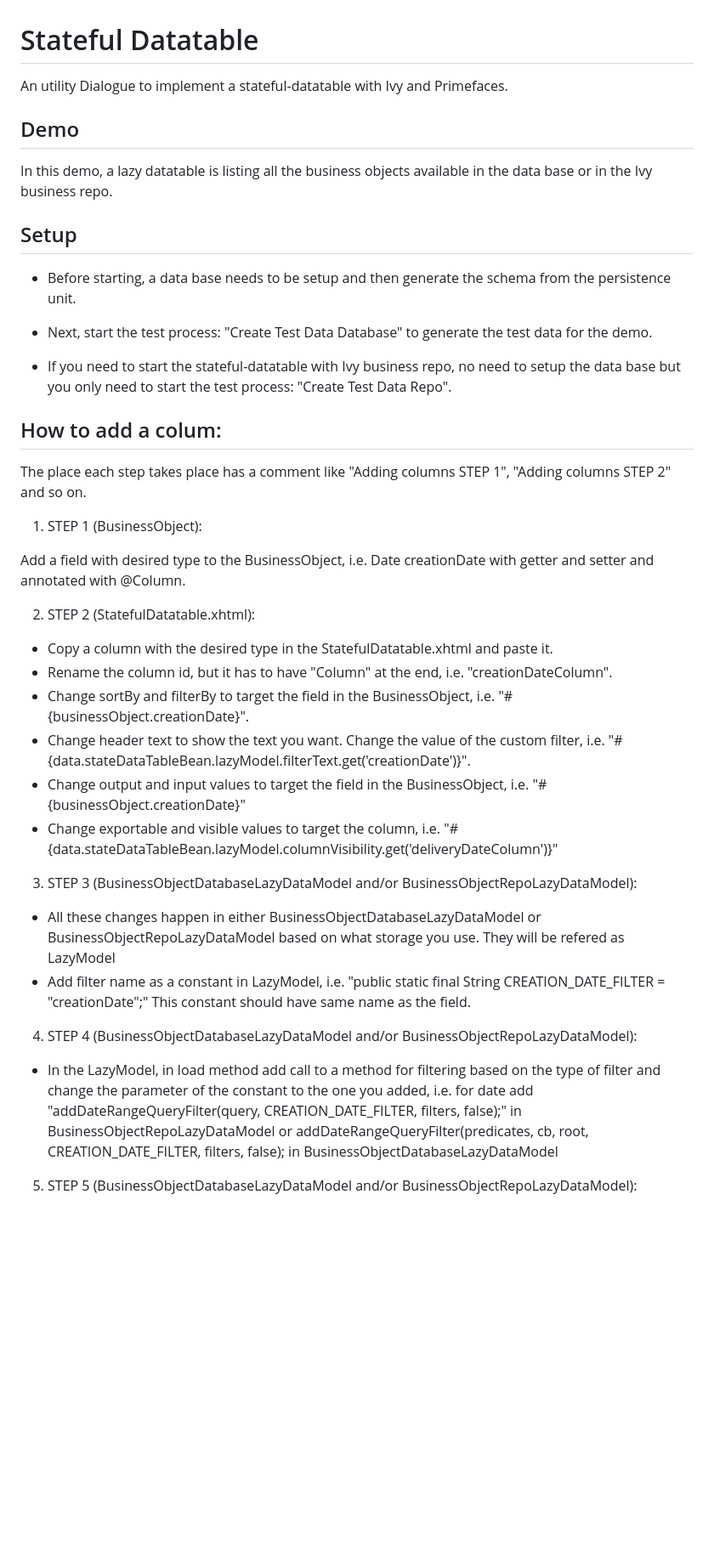
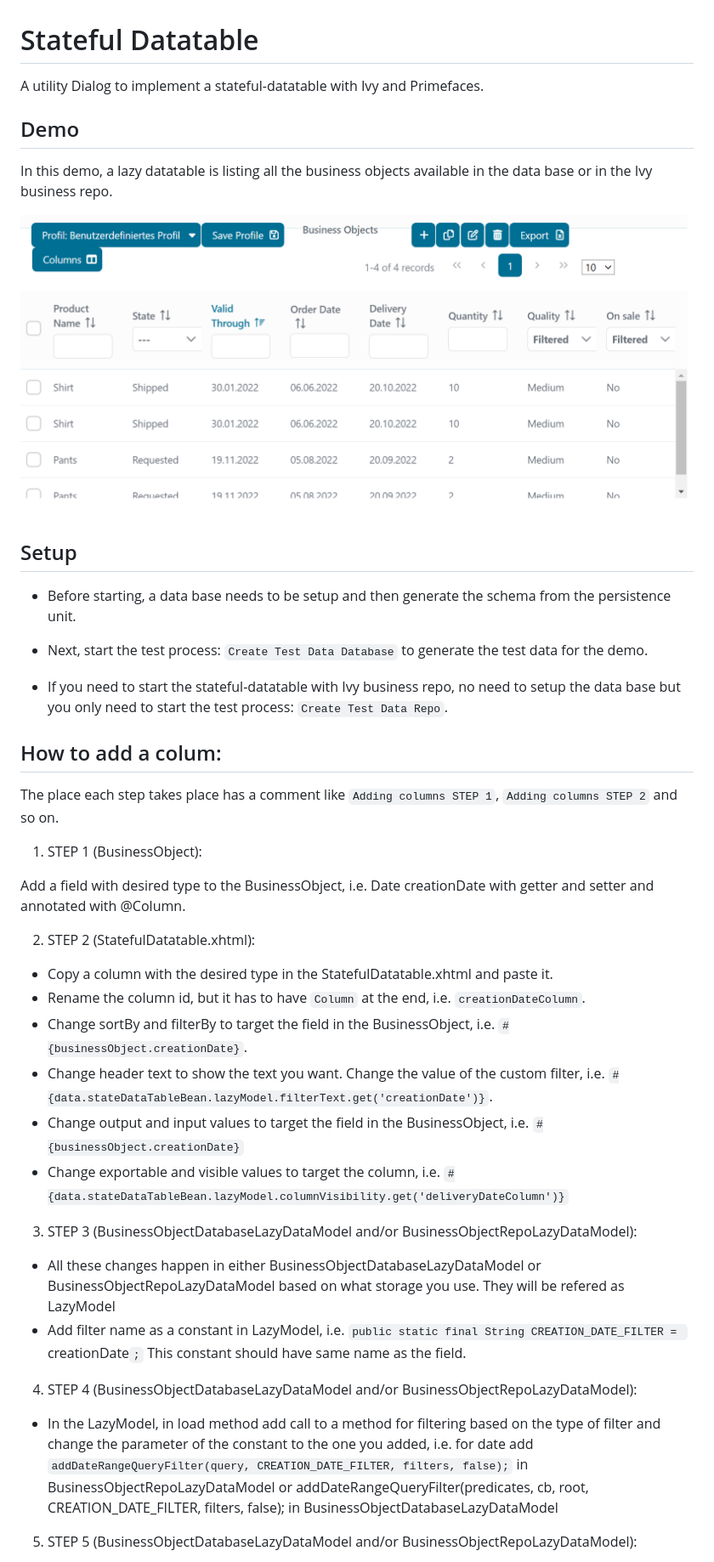
Before and after one commit to axonivy-market/stateful-datatable, a Markdown page: stateful-datatable-product/README.md, the part around the change. Shown at 85% size. Drawn GitHub-style; pictures changed too: stateful-datatable-product/DemoCapture.PNG (added); blank space fills up the shorter version.

Commit message:
TG-1897 Review fixes

```diff
--- a/stateful-datatable-product/README.md
+++ b/stateful-datatable-product/README.md
@@ -1,21 +1,23 @@
 # Stateful Datatable
 
-An utility Dialogue to implement a stateful-datatable with Ivy and Primefaces.
+A utility Dialog to implement a stateful-datatable with Ivy and Primefaces.
 
 ## Demo
 
 In this demo, a lazy datatable is listing all the business objects available in the data base or in the Ivy business repo.
 
+![List of Products](DemoCapture.PNG "List of Products")
+
 ## Setup
 
  - Before starting, a data base needs to be setup and then generate the schema from the persistence unit.
- - Next, start the test process: "Create Test Data Database" to generate the test data for the demo.
+ - Next, start the test process: ``Create Test Data Database`` to generate the test data for the demo.
 
- - If you need to start the stateful-datatable with Ivy business repo, no need to setup the data base but you only need to start the test process: "Create Test Data Repo".
+ - If you need to start the stateful-datatable with Ivy business repo, no need to setup the data base but you only need to start the test process: ``Create Test Data Repo``.
 
 ## How to add a colum:
 
-The place each step takes place has a comment like "Adding columns STEP 1", "Adding columns STEP 2" and so on.
+The place each step takes place has a comment like ``Adding columns STEP 1``, ``Adding columns STEP 2`` and so on.
 
 1. STEP 1 (BusinessObject):
 
@@ -24,21 +26,21 @@ Add a field with desired type to the BusinessObject, i.e. Date creationDate with
 2. STEP 2 (StatefulDatatable.xhtml):
 
  - Copy a column with the desired type in the StatefulDatatable.xhtml and paste it.
- - Rename the column id, but it has to have "Column" at the end, i.e. "creationDateColumn".
- - Change sortBy and filterBy to target the field in the BusinessObject, i.e. "#{businessObject.creationDate}".
- - Change header text to show the text you want. Change the value of the custom filter, i.e. "#{data.stateDataTableBean.lazyModel.filterText.get('creationDate')}".
- - Change output and input values to target the field in the BusinessObject, i.e. "#{businessObject.creationDate}"
- - Change exportable and visible values to target the column, i.e. "#{data.stateDataTableBean.lazyModel.columnVisibility.get('deliveryDateColumn')}"
+ - Rename the column id, but it has to have ``Column`` at the end, i.e. ``creationDateColumn``.
+ - Change sortBy and filterBy to target the field in the BusinessObject, i.e. ``#{businessObject.creationDate}``.
+ - Change header text to show the text you want. Change the value of the custom filter, i.e. ``#{data.stateDataTableBean.lazyModel.filterText.get('creationDate')}``.
+ - Change output and input values to target the field in the BusinessObject, i.e. ``#{businessObject.creationDate}``
+ - Change exportable and visible values to target the column, i.e. ``#{data.stateDataTableBean.lazyModel.columnVisibility.get('deliveryDateColumn')}``
 
 3. STEP 3 (BusinessObjectDatabaseLazyDataModel and/or BusinessObjectRepoLazyDataModel):
 
  - All these changes happen in either BusinessObjectDatabaseLazyDataModel or BusinessObjectRepoLazyDataModel based on what storage you use. They will be refered as LazyModel
- - Add filter name as a constant in LazyModel, i.e. "public static final String CREATION_DATE_FILTER = "creationDate";" This constant should have same name as the field.
+ - Add filter name as a constant in LazyModel, i.e. ``public static final String CREATION_DATE_FILTER = ``creationDate``;`` This constant should have same name as the field.
 
 4. STEP 4 (BusinessObjectDatabaseLazyDataModel and/or BusinessObjectRepoLazyDataModel):
 
  - In the LazyModel, in load method add call to a method for filtering based on the type of filter and change the parameter of the constant to the one you added,
- 	 i.e. for date add "addDateRangeQueryFilter(query, CREATION_DATE_FILTER, filters, false);" in BusinessObjectRepoLazyDataModel
+ 	 i.e. for date add ``addDateRangeQueryFilter(query, CREATION_DATE_FILTER, filters, false);`` in BusinessObjectRepoLazyDataModel
  	 or addDateRangeQueryFilter(predicates, cb, root, CREATION_DATE_FILTER, filters, false); in BusinessObjectDatabaseLazyDataModel
 
 5. STEP 5 (BusinessObjectDatabaseLazyDataModel and/or BusinessObjectRepoLazyDataModel):
```
Also changed, not shown: README.md (+1 -1 lines), 6 other files.
